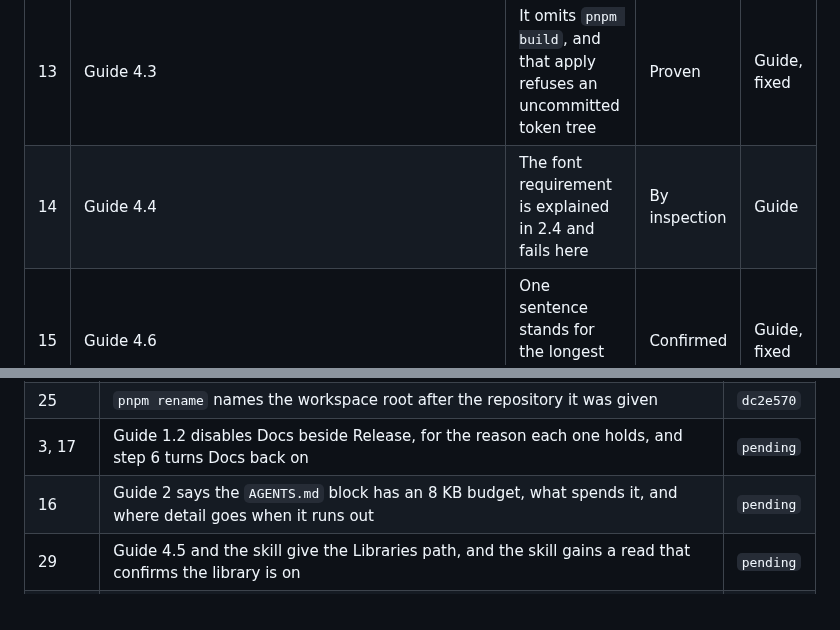
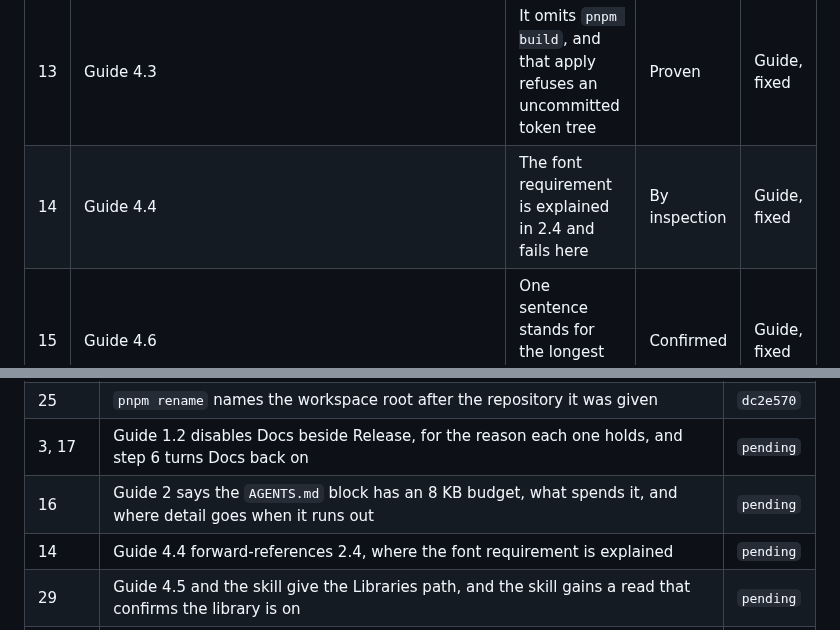
Before and after one commit to ibrahimmoazzam/fossil-design, a Markdown page: docs/fork-test.md, 2 parts joined by grey strips. Drawn GitHub-style.

Commit message:
docs(adopting): point 4.4 back at the font requirement it tests
2.4 says Figma needs each face in each weight the text styles use, and the styles
script is what refuses one five steps later. 4.4 now says so, and that the fix is
in Figma's font list rather than in the script.

Closes issue 14 of the fork test.

```diff
--- a/docs/fork-test.md
+++ b/docs/fork-test.md
@@ -45,7 +45,7 @@ Status says how far each one is established. **Confirmed** means the run produce
 | 11  | Guide 1.4                                             | It doesn't say which exported names stay                                                          | Confirmed     | Guide, fixed          |
 | 12  | Guide "What you need"                                 | `playwright install chromium` appears only in `AGENTS.md`                                         | By inspection | Guide, fixed          |
 | 13  | Guide 4.3                                             | It omits `pnpm build`, and that apply refuses an uncommitted token tree                           | Proven        | Guide, fixed          |
-| 14  | Guide 4.4                                             | The font requirement is explained in 2.4 and fails here                                           | By inspection | Guide                 |
+| 14  | Guide 4.4                                             | The font requirement is explained in 2.4 and fails here                                           | By inspection | Guide, fixed          |
 | 15  | Guide 4.6                                             | One sentence stands for the longest step in the guide                                             | Confirmed     | Guide, fixed          |
 | 16  | Guide 2                                               | The 8 KB `AGENTS.md` block budget is never mentioned                                              | Confirmed     | Guide, fixed          |
 | 17  | Guide 1.2                                             | Its reason for disabling Release doesn't hold when no changeset is pending                        | Confirmed     | Guide, fixed          |
@@ -437,6 +437,7 @@ On this branch, with the issue's number and what it took:
 | 25            | `pnpm rename` names the workspace root after the repository it was given                                                                                                                                    | `dc2e570` |
 | 3, 17         | Guide 1.2 disables Docs beside Release, for the reason each one holds, and step 6 turns Docs back on                                                                                                        | `pending` |
 | 16            | Guide 2 says the `AGENTS.md` block has an 8 KB budget, what spends it, and where detail goes when it runs out                                                                                               | `pending` |
+| 14            | Guide 4.4 forward-references 2.4, where the font requirement is explained                                                                                                                                   | `pending` |
 | 29            | Guide 4.5 and the skill give the Libraries path, and the skill gains a read that confirms the library is on                                                                                                 | `pending` |
 | 31            | `pnpm figma:restamp <old namespace>` moves a fork's stamps before its first apply, with the duplication it prevents held in a test                                                                          | `pending` |
 | 13, 27        | Guide 4.3 states both preconditions as requirements, and 4.2 gives the two placement constraints that decide 4.5, with what does not matter                                                                 | `pending` |
```
Also changed, not shown: docs/adopting.md (+2 -0 lines).
